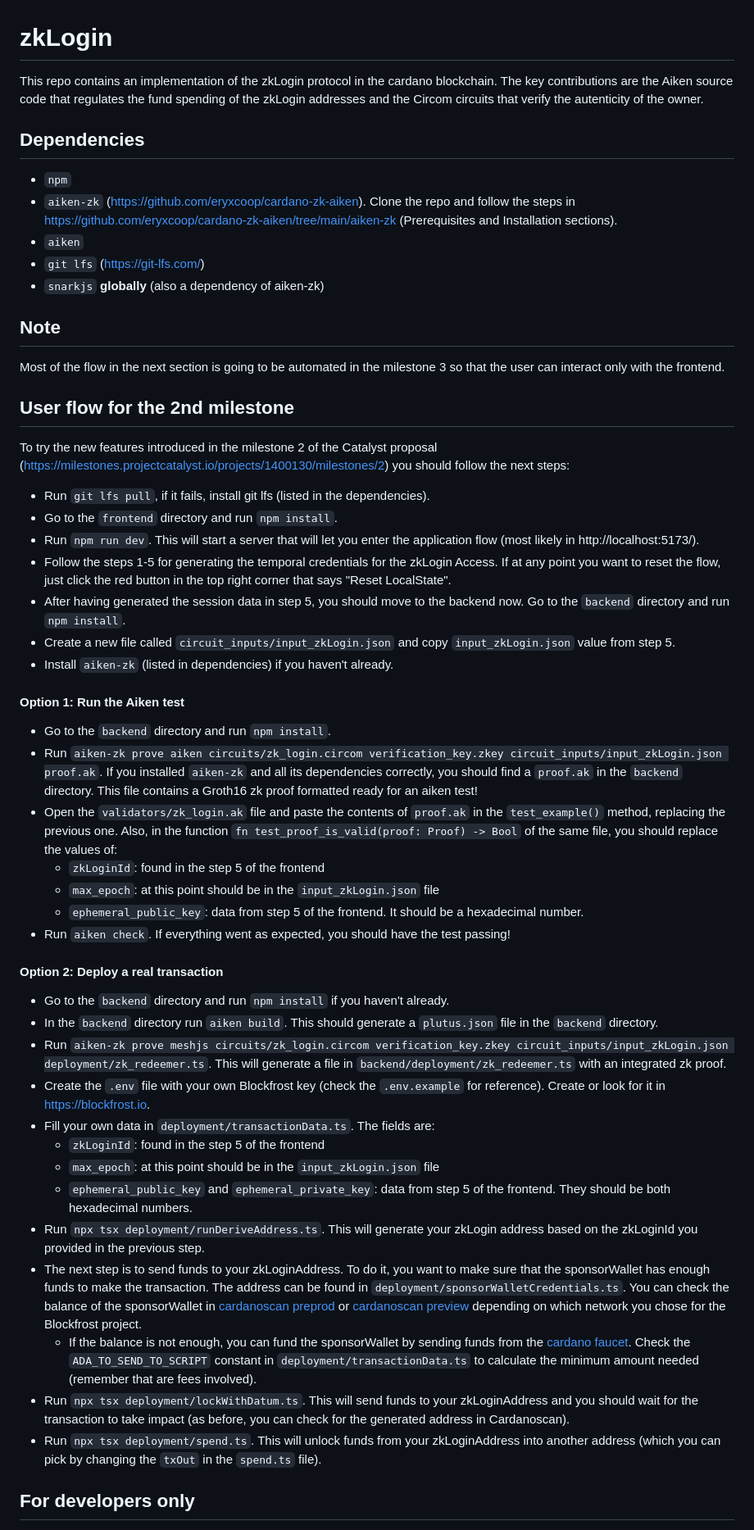
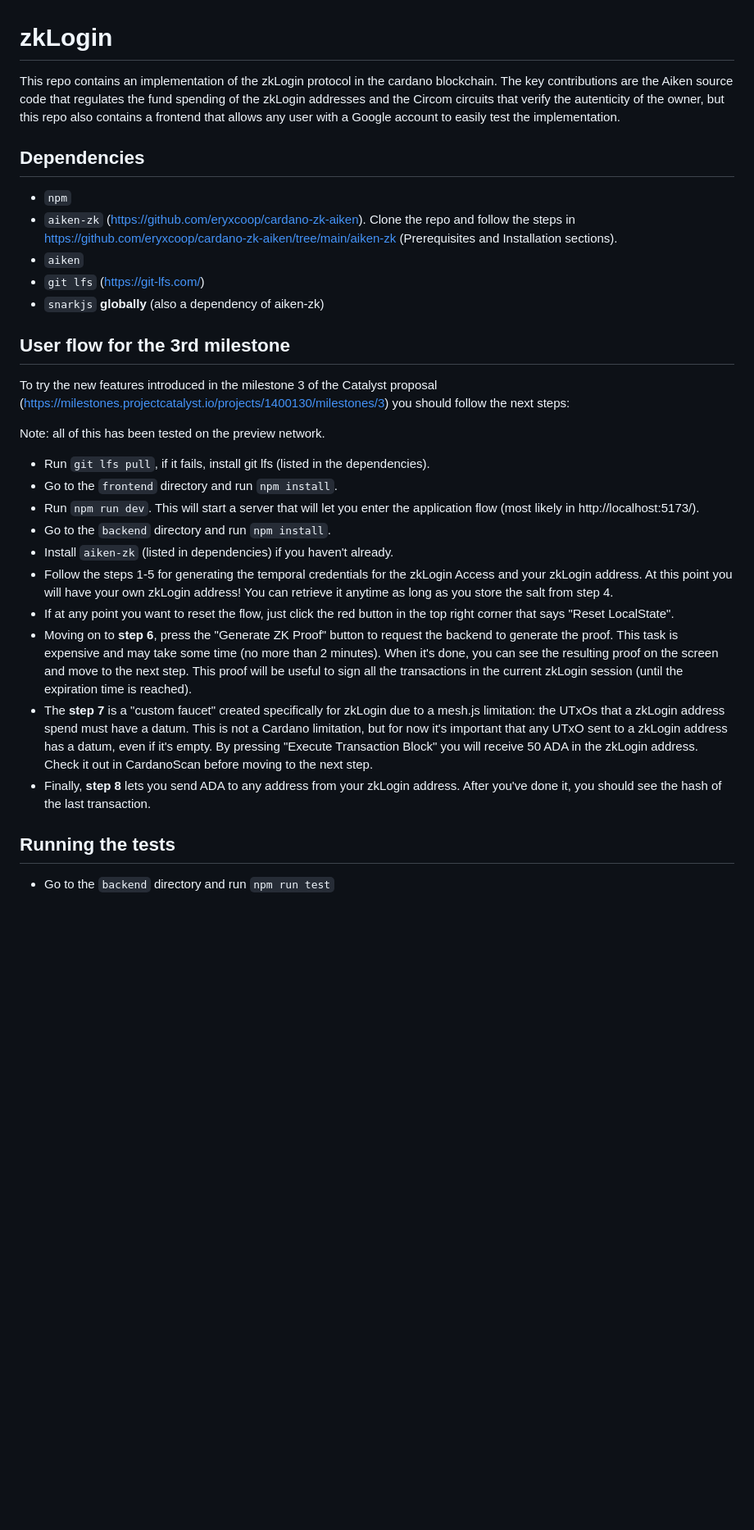
Before and after one commit to eryxcoop/zklogin-aiken, a Markdown page: README.md, the part around one of its changes. Shown at 82% size. Rendered like a GitHub page; blank space fills up the shorter version.

Commit message:
Updates readme for milestone 3

````diff
--- a/README.md
+++ b/README.md
@@ -1,5 +1,5 @@
 # zkLogin
-This repo contains an implementation of the zkLogin protocol in the cardano blockchain. The key contributions are the Aiken source code that regulates the fund spending of the zkLogin addresses and the Circom circuits that verify the autenticity of the owner.
+This repo contains an implementation of the zkLogin protocol in the cardano blockchain. The key contributions are the Aiken source code that regulates the fund spending of the zkLogin addresses and the Circom circuits that verify the autenticity of the owner, but this repo also contains a frontend that allows any user with a Google account to easily test the implementation.
 
 ## Dependencies
 * ```npm```
@@ -8,43 +8,25 @@ This repo contains an implementation of the zkLogin protocol in the cardano bloc
 * ```git lfs``` (https://git-lfs.com/)
 * ```snarkjs``` **globally** (also a dependency of aiken-zk)
 
-## Note
-Most of the flow in the next section is going to be automated in the milestone 3 so that the user can interact only with the frontend.
 
-## User flow for the 2nd milestone
-To try the new features introduced in the milestone 2 of the Catalyst proposal (https://milestones.projectcatalyst.io/projects/1400130/milestones/2) you should follow the next steps:
+## User flow for the 3rd milestone
+To try the new features introduced in the milestone 3 of the Catalyst proposal (https://milestones.projectcatalyst.io/projects/1400130/milestones/3) you should follow the next steps:
+
+Note: all of this has been tested on the preview network.
 
 * Run ```git lfs pull```, if it fails, install git lfs (listed in the dependencies).
 * Go to the ```frontend``` directory and run ```npm install```.
 * Run ```npm run dev```. This will start a server that will let you enter the application flow (most likely in http://localhost:5173/).
-* Follow the steps 1-5 for generating the temporal credentials for the zkLogin Access. If at any point you want to reset the flow, just click the red button in the top right corner that says "Reset LocalState".
-* After having generated the session data in step 5, you should move to the backend now. Go to the ```backend``` directory and run ```npm install```.
-* Create a new file called ```circuit_inputs/input_zkLogin.json``` and copy ```input_zkLogin.json``` value from step 5.
+* Go to the ```backend``` directory and run ```npm install```.
 * Install ```aiken-zk``` (listed in dependencies) if you haven't already.
+* Follow the steps 1-5 for generating the temporal credentials for the zkLogin Access and your zkLogin address. At this point you will have your own zkLogin address! You can retrieve it anytime as long as you store the salt from step 4.
+* If at any point you want to reset the flow, just click the red button in the top right corner that says "Reset LocalState".
+* Moving on to **step 6**, press the "Generate ZK Proof" button to request the backend to generate the proof. This task is expensive and may take some time (no more than 2 minutes). When it's done, you can see the resulting proof on the screen and move to the next step. This proof will be useful to sign all the transactions in the current zkLogin session (until the expiration time is reached).
+* The **step 7** is a "custom faucet" created specifically for zkLogin due to a mesh.js limitation: the UTxOs that a zkLogin address spend must have a datum. This is not a Cardano limitation, but for now it's important that any UTxO sent to a zkLogin address has a datum, even if it's empty. By pressing "Execute Transaction Block" you will receive 50 ADA in the zkLogin address. Check it out in CardanoScan before moving to the next step.
+* Finally, **step 8** lets you send ADA to any address from your zkLogin address. After you've done it, you should see the hash of the last transaction.
 
-#### Option 1: Run the Aiken test
-* Go to the ```backend``` directory and run ```npm install```.
-* Run ```aiken-zk prove aiken circuits/zk_login.circom verification_key.zkey circuit_inputs/input_zkLogin.json proof.ak```. If you installed ```aiken-zk``` and all its dependencies correctly, you should find a ```proof.ak``` in the ```backend``` directory. This file contains a Groth16 zk proof formatted ready for an aiken test!
-* Open the ```validators/zk_login.ak``` file and paste the contents of ```proof.ak``` in the ```test_example()``` method, replacing the previous one. Also, in the function ```fn test_proof_is_valid(proof: Proof) -> Bool``` of the same file, you should replace the values of:
-  * ```zkLoginId```: found in the step 5 of the frontend
-  * ```max_epoch```: at this point should be in the ```input_zkLogin.json``` file
-  * ```ephemeral_public_key```: data from step 5 of the frontend. It should be a hexadecimal number.
-* Run ```aiken check```. If everything went as expected, you should have the test passing!
 
-#### Option 2: Deploy a real transaction
-* Go to the ```backend``` directory and run ```npm install``` if you haven't already.
-* In the ```backend``` directory run ```aiken build```. This should generate a ```plutus.json``` file in the ```backend``` directory.
-* Run ```aiken-zk prove meshjs circuits/zk_login.circom verification_key.zkey circuit_inputs/input_zkLogin.json deployment/zk_redeemer.ts```. This will generate a file in ```backend/deployment/zk_redeemer.ts``` with an integrated zk proof.
-* Create the ```.env``` file with your own Blockfrost key (check the `.env.example` for reference). Create or look for it in https://blockfrost.io.
-* Fill your own data in ```deployment/transactionData.ts```. The fields are:
-  * ```zkLoginId```: found in the step 5 of the frontend
-  * ```max_epoch```: at this point should be in the ```input_zkLogin.json``` file
-  * ```ephemeral_public_key``` and ```ephemeral_private_key```: data from step 5 of the frontend. They should be both hexadecimal numbers.
-* Run ```npx tsx deployment/runDeriveAddress.ts```. This will generate your zkLogin address based on the zkLoginId you provided in the previous step.
-* The next step is to send funds to your zkLoginAddress. To do it, you want to make sure that the sponsorWallet has enough funds to make the transaction. The address can be found in `deployment/sponsorWalletCredentials.ts`. You can check the balance of the sponsorWallet in [cardanoscan preprod](https://preprod.cardanoscan.io/) or [cardanoscan preview](https://preview.cardanoscan.io/) depending on which network you chose for the Blockfrost project.
-  * If the balance is not enough, you can fund the sponsorWallet by sending funds from the [cardano faucet](https://docs.cardano.org/cardano-testnets/tools/faucet). Check the `ADA_TO_SEND_TO_SCRIPT` constant in `deployment/transactionData.ts` to calculate the minimum amount needed (remember that are fees involved).
-* Run ```npx tsx deployment/lockWithDatum.ts```. This will send funds to your zkLoginAddress and you should wait for the transaction to take impact (as before, you can check for the generated address in Cardanoscan).
-* Run ```npx tsx deployment/spend.ts```. This will unlock funds from your zkLoginAddress into another address (which you can pick by changing the ```txOut``` in the ```spend.ts``` file).
+## Running the tests
+* Go to the `backend` directory and run `npm run test`
 
-## For developers only
 
````
Also changed, not shown: other parts of README.md (+1 -1 lines).
